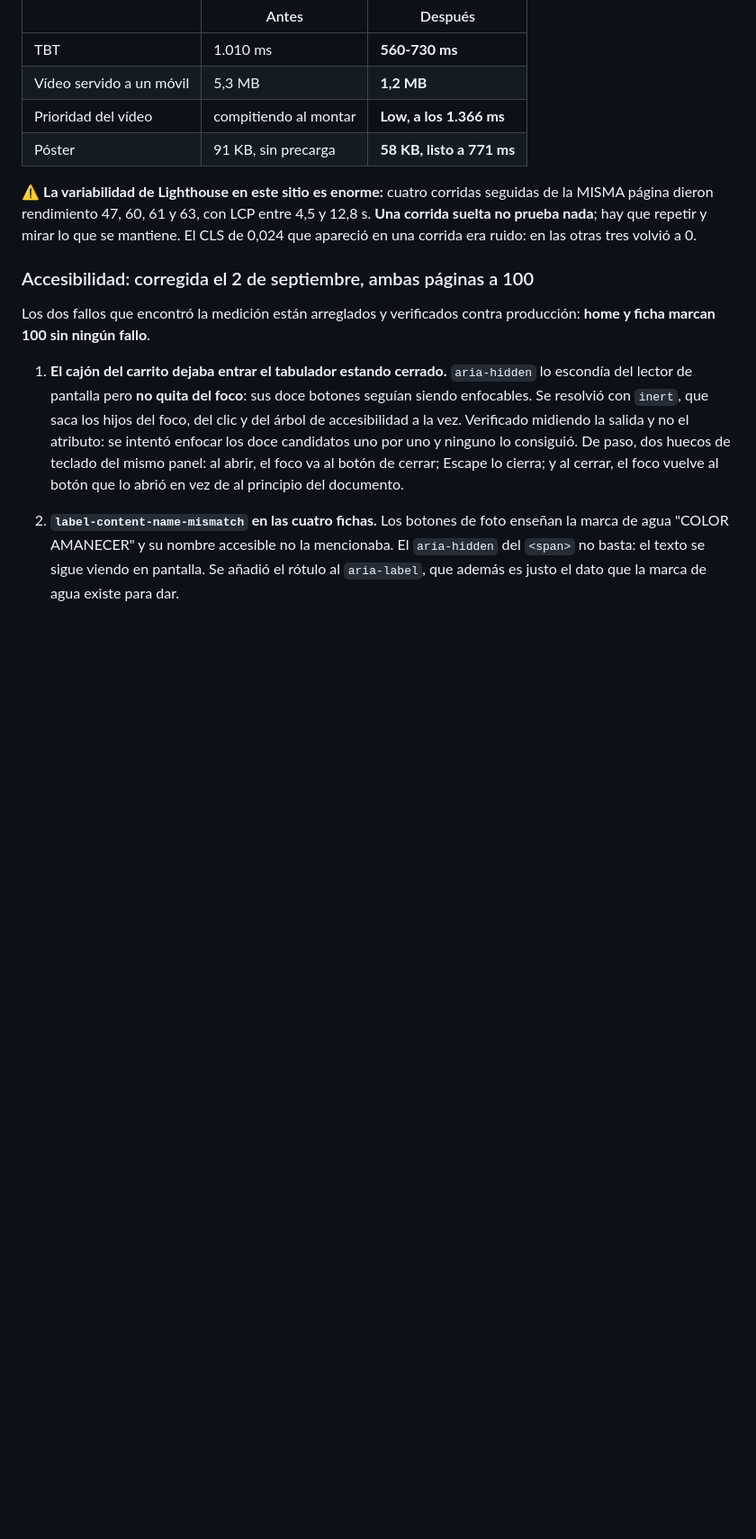
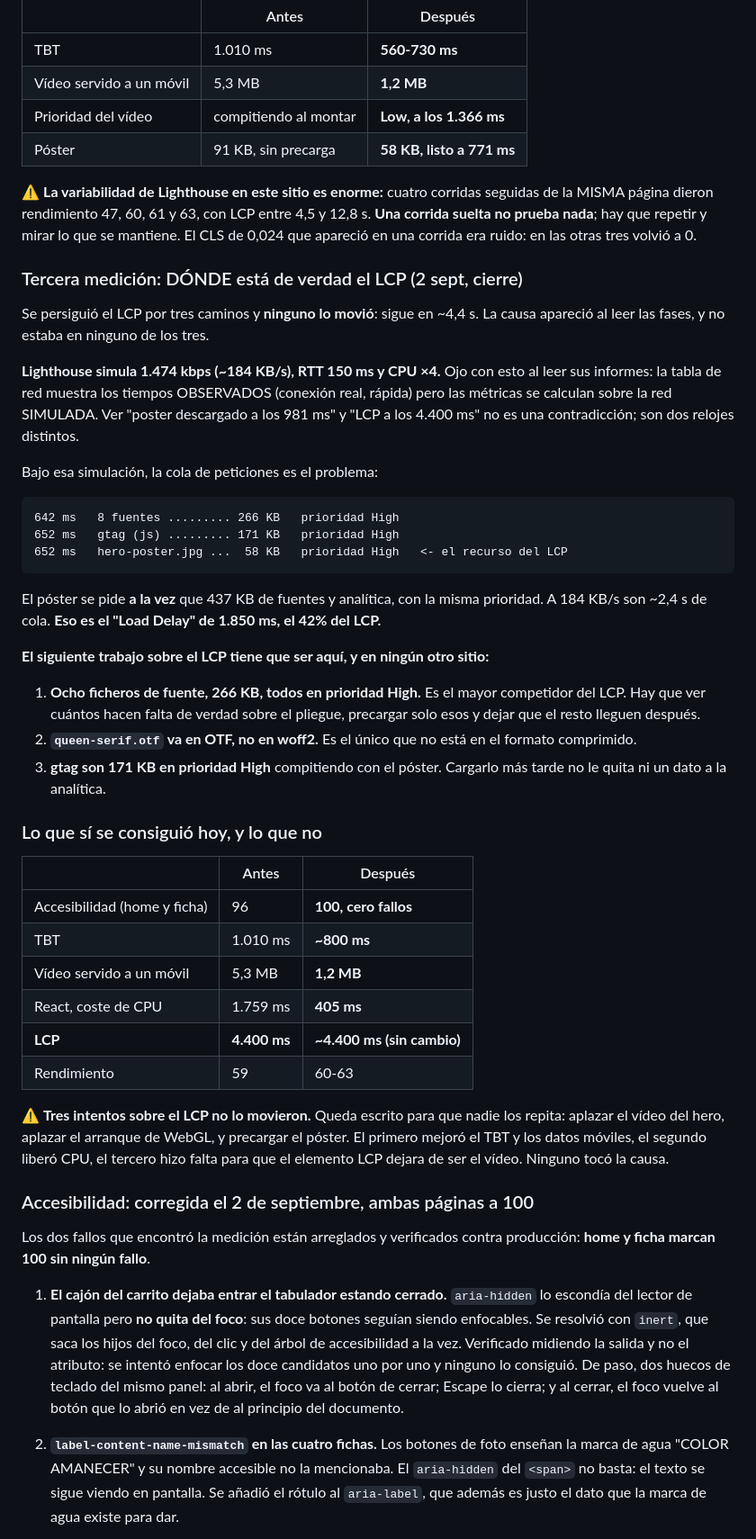
Before and after one commit to Cristobaltrujillo19/lamarquessa, a Markdown page: ESTADO.md, the part around the change. Shown at 90% size. Drawn GitHub-style; blank space fills up the shorter version.

Commit message:
ESTADO: donde esta de verdad el LCP, tras tres intentos fallidos
Se persiguio el LCP por tres caminos y ninguno lo movio. La causa aparecio al leer las fases: bajo la red simulada de Lighthouse, el poster se pide a la vez que 266 KB de fuentes y 171 KB de gtag, todos en prioridad High. A 184 KB por segundo eso son 2,4 s de cola, que es el Load Delay de 1.850 ms.

Queda anotado que la tabla de red de Lighthouse muestra tiempos observados mientras las metricas se calculan sobre la red simulada. Son dos relojes distintos y verlos juntos parece una contradiccion que no lo es.

Y queda anotado que los tres intentos fallidos no se repitan: aplazar el video, aplazar WebGL y precargar el poster. Sirvieron para otras cosas, no para el LCP.

Co-Authored-By: Claude Opus 5 <noreply@anthropic.com>

````diff
--- a/ESTADO.md
+++ b/ESTADO.md
@@ -679,6 +679,56 @@ seguidas de la MISMA página dieron rendimiento 47, 60, 61 y 63, con LCP entre
 lo que se mantiene. El CLS de 0,024 que apareció en una corrida era ruido: en
 las otras tres volvió a 0.
 
+### Tercera medición: DÓNDE está de verdad el LCP (2 sept, cierre)
+
+Se persiguió el LCP por tres caminos y **ninguno lo movió**: sigue en ~4,4 s.
+La causa apareció al leer las fases, y no estaba en ninguno de los tres.
+
+**Lighthouse simula 1.474 kbps (~184 KB/s), RTT 150 ms y CPU ×4.** Ojo con
+esto al leer sus informes: la tabla de red muestra los tiempos OBSERVADOS
+(conexión real, rápida) pero las métricas se calculan sobre la red SIMULADA.
+Ver "poster descargado a los 981 ms" y "LCP a los 4.400 ms" no es una
+contradicción; son dos relojes distintos.
+
+Bajo esa simulación, la cola de peticiones es el problema:
+
+```
+642 ms   8 fuentes ......... 266 KB   prioridad High
+652 ms   gtag (js) ......... 171 KB   prioridad High
+652 ms   hero-poster.jpg ...  58 KB   prioridad High   <- el recurso del LCP
+```
+
+El póster se pide **a la vez** que 437 KB de fuentes y analítica, con la misma
+prioridad. A 184 KB/s son ~2,4 s de cola. **Eso es el "Load Delay" de 1.850 ms,
+el 42% del LCP.**
+
+**El siguiente trabajo sobre el LCP tiene que ser aquí, y en ningún otro sitio:**
+
+1. **Ocho ficheros de fuente, 266 KB, todos en prioridad High.** Es el mayor
+   competidor del LCP. Hay que ver cuántos hacen falta de verdad sobre el
+   pliegue, precargar solo esos y dejar que el resto lleguen después.
+2. **`queen-serif.otf` va en OTF, no en woff2.** Es el único que no está en el
+   formato comprimido.
+3. **gtag son 171 KB en prioridad High** compitiendo con el póster. Cargarlo
+   más tarde no le quita ni un dato a la analítica.
+
+### Lo que sí se consiguió hoy, y lo que no
+
+| | Antes | Después |
+|---|---|---|
+| Accesibilidad (home y ficha) | 96 | **100, cero fallos** |
+| TBT | 1.010 ms | **~800 ms** |
+| Vídeo servido a un móvil | 5,3 MB | **1,2 MB** |
+| React, coste de CPU | 1.759 ms | **405 ms** |
+| **LCP** | **4.400 ms** | **~4.400 ms (sin cambio)** |
+| Rendimiento | 59 | 60-63 |
+
+⚠️ **Tres intentos sobre el LCP no lo movieron.** Queda escrito para que nadie
+los repita: aplazar el vídeo del hero, aplazar el arranque de WebGL, y
+precargar el póster. El primero mejoró el TBT y los datos móviles, el segundo
+liberó CPU, el tercero hizo falta para que el elemento LCP dejara de ser el
+vídeo. Ninguno tocó la causa.
+
 ### Accesibilidad: corregida el 2 de septiembre, ambas páginas a 100
 
 Los dos fallos que encontró la medición están arreglados y verificados contra
````
